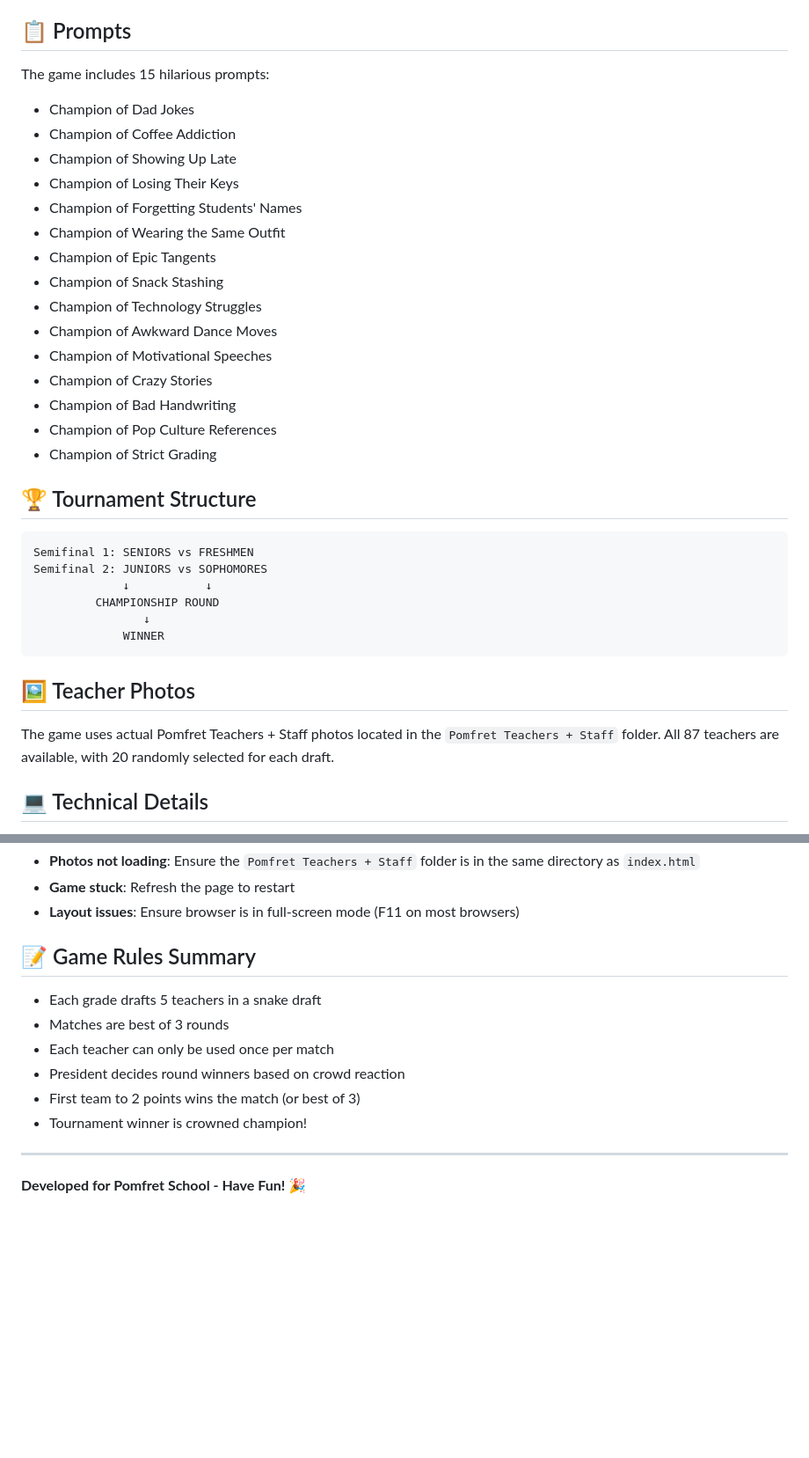
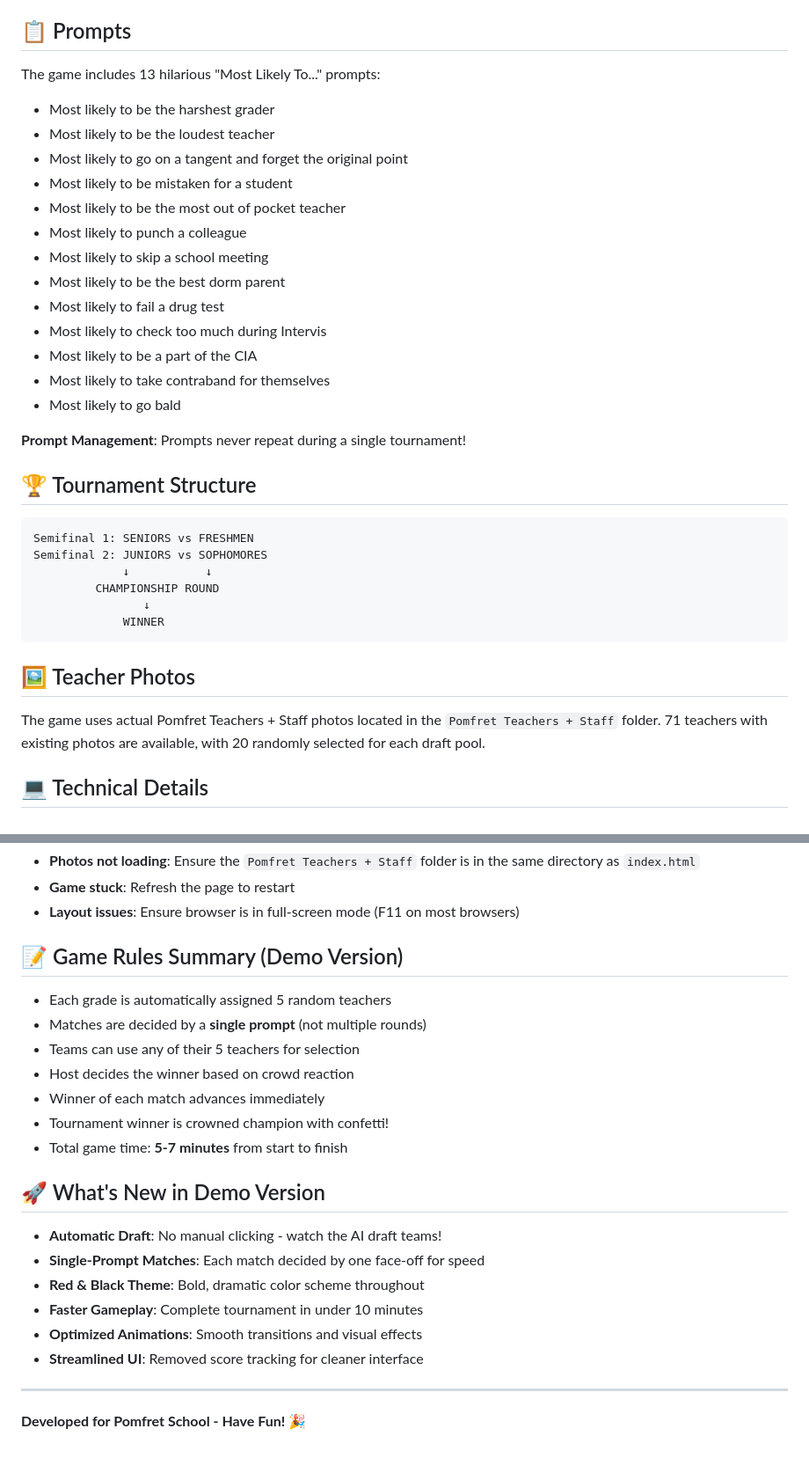
Before and after one commit to LukeR5776/SchoolMeetDemo, a Markdown page: README.md, 2 parts joined by grey strips. Shown at 88% size. Rendered like a GitHub page; blank space fills up the shorter version.

````diff
--- a/README.md
+++ b/README.md
@@ -54,22 +61,22 @@ Each match is best of 3 rounds (first to 2 points wins):
 - **Freshmen**: Green (#00C853)
 
 ## 📋 Prompts
-The game includes 15 hilarious prompts:
-- Champion of Dad Jokes
-- Champion of Coffee Addiction
-- Champion of Showing Up Late
-- Champion of Losing Their Keys
-- Champion of Forgetting Students' Names
-- Champion of Wearing the Same Outfit
-- Champion of Epic Tangents
-- Champion of Snack Stashing
-- Champion of Technology Struggles
-- Champion of Awkward Dance Moves
-- Champion of Motivational Speeches
-- Champion of Crazy Stories
-- Champion of Bad Handwriting
-- Champion of Pop Culture References
-- Champion of Strict Grading
+The game includes 13 hilarious "Most Likely To..." prompts:
+- Most likely to be the harshest grader
+- Most likely to be the loudest teacher
+- Most likely to go on a tangent and forget the original point
+- Most likely to be mistaken for a student
+- Most likely to be the most out of pocket teacher
+- Most likely to punch a colleague
+- Most likely to skip a school meeting
+- Most likely to be the best dorm parent
+- Most likely to fail a drug test
+- Most likely to check too much during Intervis
+- Most likely to be a part of the CIA
+- Most likely to take contraband for themselves
+- Most likely to go bald
+
+**Prompt Management**: Prompts never repeat during a single tournament!
 
 ## 🏆 Tournament Structure
 ```
@@ -82,7 +89,7 @@ Semifinal 2: JUNIORS vs SOPHOMORES
 ```
 
 ## 🖼️ Teacher Photos
-The game uses actual Pomfret Teachers + Staff photos located in the `Pomfret Teachers + Staff` folder. All 87 teachers are available, with 20 randomly selected for each draft.
+The game uses actual Pomfret Teachers + Staff photos located in the `Pomfret Teachers + Staff` folder. 71 teachers with existing photos are available, with 20 randomly selected for each draft pool.
 
 ## 💻 Technical Details
 - **Technology**: Vanilla HTML, CSS, and JavaScript (no frameworks)
@@ -115,13 +123,22 @@ To customize the game:
 - **Game stuck**: Refresh the page to restart
 - **Layout issues**: Ensure browser is in full-screen mode (F11 on most browsers)
 
-## 📝 Game Rules Summary
-- Each grade drafts 5 teachers in a snake draft
-- Matches are best of 3 rounds
-- Each teacher can only be used once per match
-- President decides round winners based on crowd reaction
-- First team to 2 points wins the match (or best of 3)
-- Tournament winner is crowned champion!
+## 📝 Game Rules Summary (Demo Version)
+- Each grade is automatically assigned 5 random teachers
+- Matches are decided by a **single prompt** (not multiple rounds)
+- Teams can use any of their 5 teachers for selection
+- Host decides the winner based on crowd reaction
+- Winner of each match advances immediately
+- Tournament winner is crowned champion with confetti!
+- Total game time: **5-7 minutes** from start to finish
+
+## 🚀 What's New in Demo Version
+- **Automatic Draft**: No manual clicking - watch the AI draft teams!
+- **Single-Prompt Matches**: Each match decided by one face-off for speed
+- **Red & Black Theme**: Bold, dramatic color scheme throughout
+- **Faster Gameplay**: Complete tournament in under 10 minutes
+- **Optimized Animations**: Smooth transitions and visual effects
+- **Streamlined UI**: Removed score tracking for cleaner interface
 
 ---
 
````
Also changed, not shown: other parts of README.md (+36 -28 lines).
